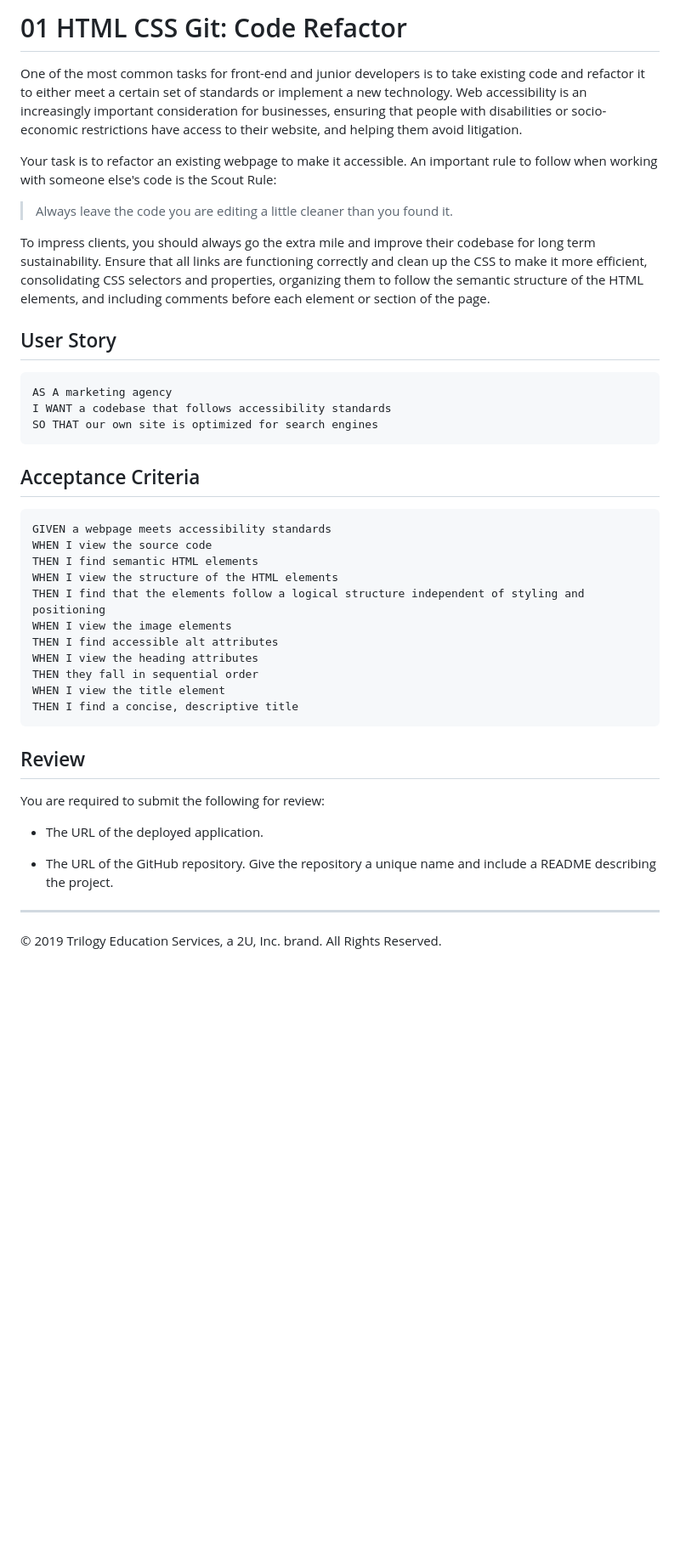
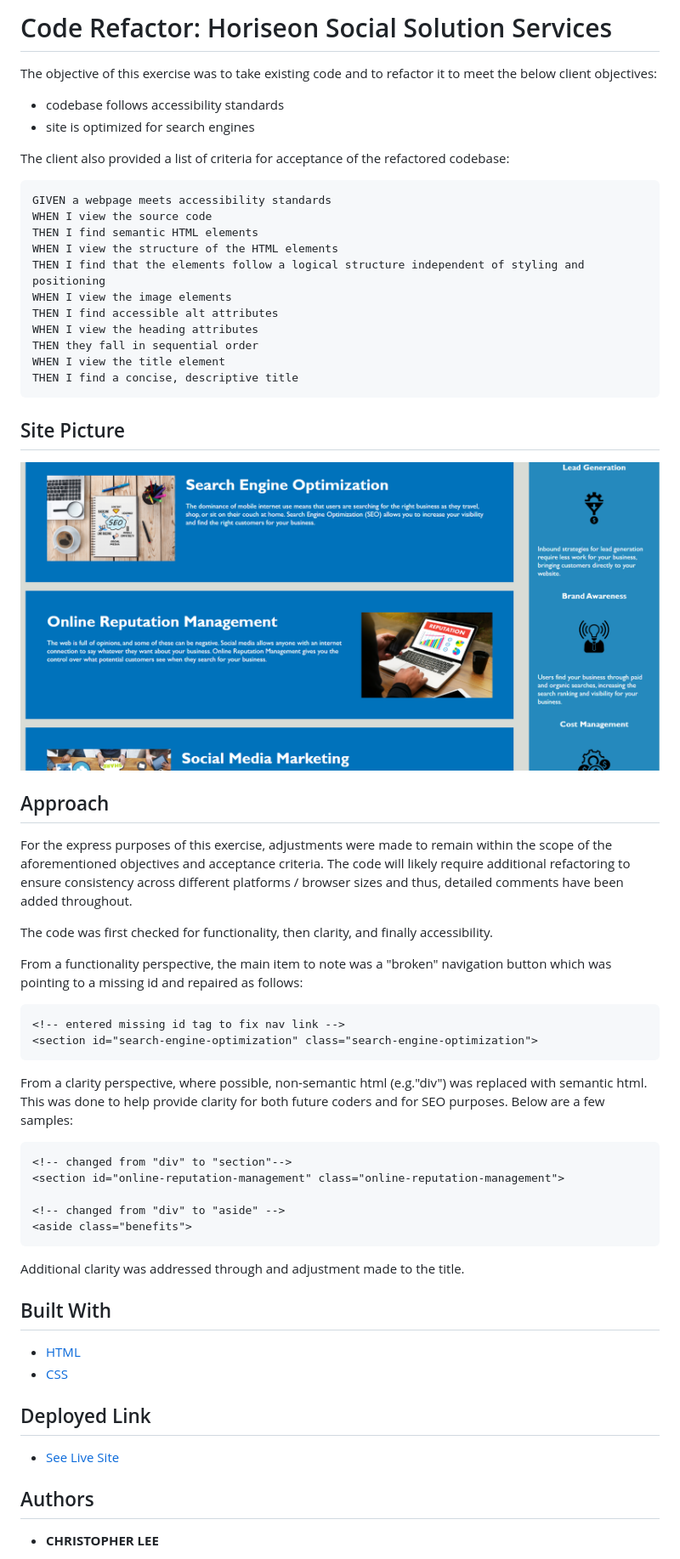
Before and after one commit to CofChips/code_refactor, a Markdown page: README.md, the part around the change printed below. Shown: that part at 85% size. GitHub-like rendering; pictures changed too: site_image.png (added); blank space fills up the shorter version.

Commit message:
completed readme

````diff
--- a/README.md
+++ b/README.md
@@ -1,22 +1,10 @@
-# 01 HTML CSS Git: Code Refactor
+# Code Refactor: Horiseon Social Solution Services
 
-One of the most common tasks for front-end and junior developers is to take existing code and refactor it to either meet a certain set of standards or implement a new technology. Web accessibility is an increasingly important consideration for businesses, ensuring that people with disabilities or socio-economic restrictions have access to their website, and helping them avoid litigation.
+The objective of this exercise was to take existing code and to refactor it to meet the below client objectives:
+- codebase follows accessibility standards
+- site is optimized for search engines
 
-Your task is to refactor an existing webpage to make it accessible. An important rule to follow when working with someone else's code is the Scout Rule:
-
-> Always leave the code you are editing a little cleaner than you found it.
-
-To impress clients, you should always go the extra mile and improve their codebase for long term sustainability. Ensure that all links are functioning correctly and clean up the CSS to make it more efficient, consolidating CSS selectors and properties, organizing them to follow the semantic structure of the HTML elements, and including comments before each element or section of the page.
-
-## User Story
-
-```
-AS A marketing agency
-I WANT a codebase that follows accessibility standards
-SO THAT our own site is optimized for search engines
-```
-
-## Acceptance Criteria
+The client also provided a list of criteria for acceptance of the refactored codebase:
 
 ```
 GIVEN a webpage meets accessibility standards
@@ -31,14 +19,43 @@ THEN they fall in sequential order
 WHEN I view the title element
 THEN I find a concise, descriptive title
 ```
+## Site Picture
+![Image](site_image.png)
 
-## Review
+## Approach
 
-You are required to submit the following for review:
+For the express purposes of this exercise, adjustments were made to remain within the scope of the aforementioned objectives and acceptance criteria. The code will likely require additional refactoring to ensure consistency across different platforms / browser sizes and thus, detailed comments have been added throughout.
 
-* The URL of the deployed application.
+The code was first checked for functionality, then clarity, and finally accessibility.
 
-* The URL of the GitHub repository. Give the repository a unique name and include a README describing the project.
+From a functionality perspective, the main item to note was a "broken" navigation button which was pointing to a missing id and repaired as follows:
 
-- - -
-© 2019 Trilogy Education Services, a 2U, Inc. brand. All Rights Reserved.
+```
+<!-- entered missing id tag to fix nav link -->
+<section id="search-engine-optimization" class="search-engine-optimization">
+```
+From a clarity perspective, where possible, non-semantic html (e.g."div") was replaced with semantic html.  This was done to help provide clarity for both future coders and for SEO purposes.  Below are a few samples:
+
+```
+<!-- changed from "div" to "section"-->
+<section id="online-reputation-management" class="online-reputation-management">
+
+<!-- changed from "div" to "aside" -->
+<aside class="benefits">
+```
+Additional clarity was addressed through and adjustment made to the title.
+
+## Built With
+
+* [HTML](https://developer.mozilla.org/en-US/docs/Web/HTML)
+* [CSS](https://developer.mozilla.org/en-US/docs/Web/CSS)
+
+## Deployed Link
+
+* [See Live Site](#)
+
+
+## Authors
+
+* **CHRISTOPHER LEE**
+
````
Also changed, not shown: other parts of README.md (+6 -0 lines).
